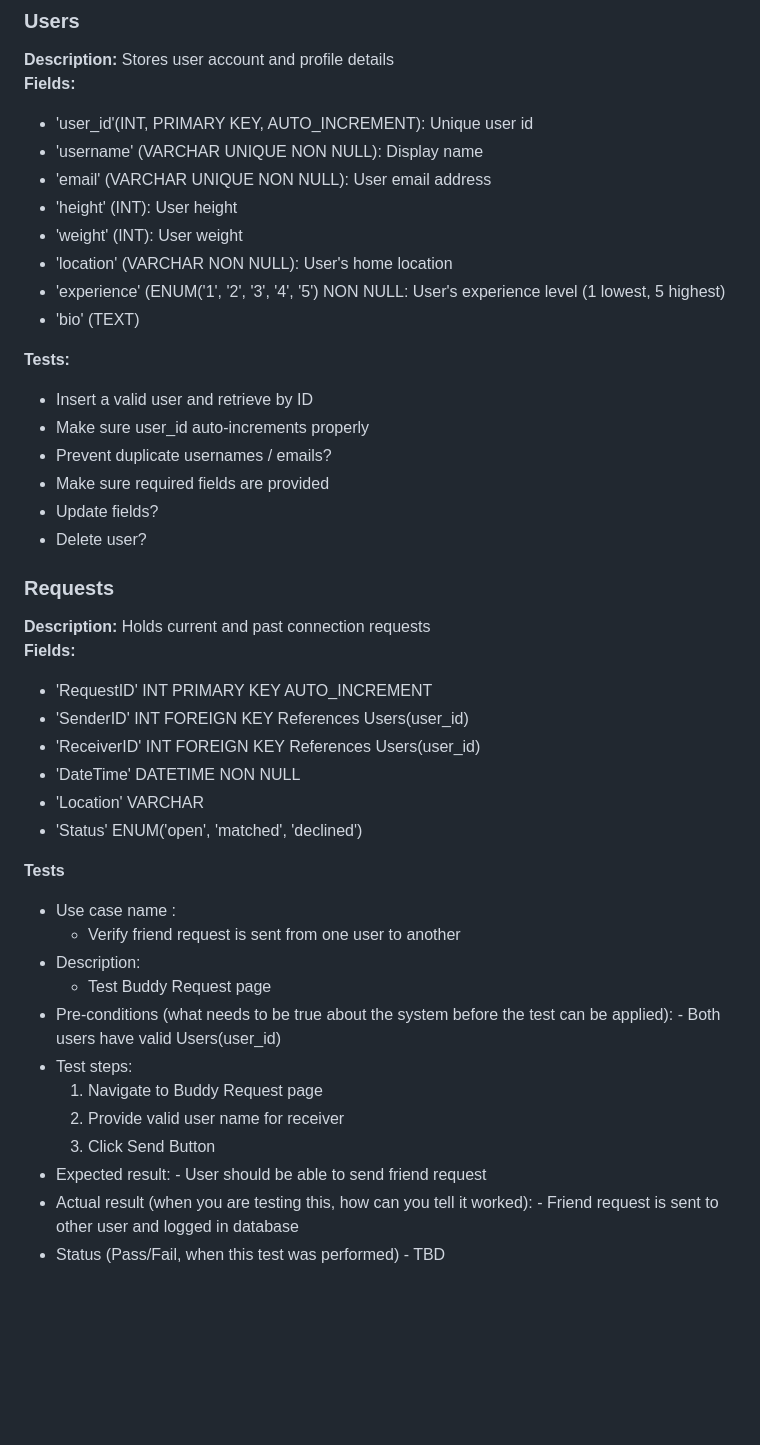
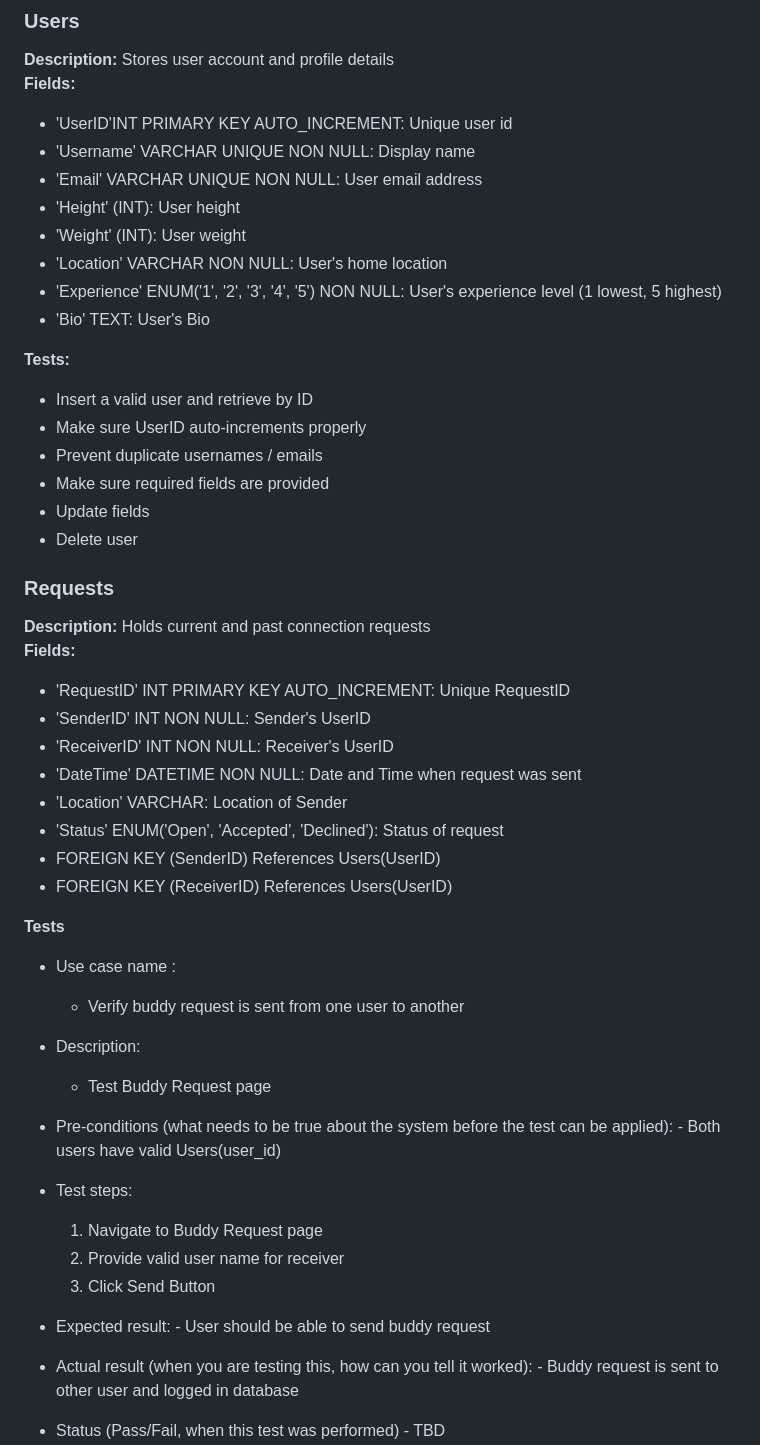
Before and after one commit to avery-mr/burndownForWhat, a Markdown page: SQL_TESTING.md, the part around one of its changes. Rendered like a GitHub page; blank space fills up the shorter version.

Commit message:
Update SQL_TESTING.md
Updated the Tables' fields' formatting. Added 3 Tests to Messages table. Added 1 Access method: getMessage()

```diff
--- a/SQL_TESTING.md
+++ b/SQL_TESTING.md
@@ -7,36 +7,38 @@
 ### Users
 **Description:** Stores user account and profile details
 **Fields:**
-- 'user_id'(INT, PRIMARY KEY, AUTO_INCREMENT): Unique user id
-- 'username' (VARCHAR UNIQUE NON NULL): Display name
-- 'email' (VARCHAR UNIQUE NON NULL): User email address
-- 'height' (INT): User height
-- 'weight' (INT): User weight
-- 'location' (VARCHAR NON NULL): User's home location
-- 'experience' (ENUM('1', '2', '3', '4', '5') NON NULL: User's experience level (1 lowest, 5 highest)
-- 'bio' (TEXT)
+- 'UserID'INT PRIMARY KEY AUTO_INCREMENT: Unique user id
+- 'Username' VARCHAR UNIQUE NON NULL: Display name
+- 'Email' VARCHAR UNIQUE NON NULL: User email address
+- 'Height' (INT): User height
+- 'Weight' (INT): User weight
+- 'Location' VARCHAR NON NULL: User's home location
+- 'Experience' ENUM('1', '2', '3', '4', '5') NON NULL: User's experience level (1 lowest, 5 highest)
+- 'Bio' TEXT: User's Bio
 
 **Tests:**
   - Insert a valid user and retrieve by ID
-  - Make sure user_id auto-increments properly
-  - Prevent duplicate usernames / emails?
+  - Make sure UserID auto-increments properly
+  - Prevent duplicate usernames / emails
   - Make sure required fields are provided
-  - Update fields?
-  - Delete user?
+  - Update fields
+  - Delete user
 
 ### Requests
 **Description:** Holds current and past connection requests
 **Fields:**
-- 'RequestID' INT PRIMARY KEY AUTO_INCREMENT
-- 'SenderID' INT FOREIGN KEY References Users(user_id)
-- 'ReceiverID' INT FOREIGN KEY References Users(user_id)
-- 'DateTime' DATETIME NON NULL
-- 'Location' VARCHAR
-- 'Status' ENUM('open', 'matched', 'declined')
+- 'RequestID' INT PRIMARY KEY AUTO_INCREMENT: Unique RequestID
+- 'SenderID' INT NON NULL: Sender's UserID
+- 'ReceiverID' INT NON NULL: Receiver's UserID
+- 'DateTime' DATETIME NON NULL: Date and Time when request was sent
+- 'Location' VARCHAR: Location of Sender
+- 'Status' ENUM('Open', 'Accepted', 'Declined'): Status of request
+- FOREIGN KEY (SenderID) References Users(UserID)
+- FOREIGN KEY (ReceiverID) References Users(UserID)
 
 **Tests**
 - Use case name :
-	- Verify friend request is sent from one user to another
+	- Verify buddy request is sent from one user to another
 - Description:
 	- Test Buddy Request page
 - Pre-conditions (what needs to be true about the system before the test can be applied):
@@ -46,9 +48,9 @@
   2. Provide valid user name for receiver
   3. Click Send Button
 - Expected result:
-        - User should be able to send friend request
+        - User should be able to send buddy request
 - Actual result (when you are testing this, how can you tell it worked):
-        - Friend request is sent to other user and logged in database
+        - Buddy request is sent to other user and logged in database
 - Status (Pass/Fail, when this test was performed)
         - TBD
 - Notes:
```
Also changed, not shown: other parts of SQL_TESTING.md (+88 -20 lines).
